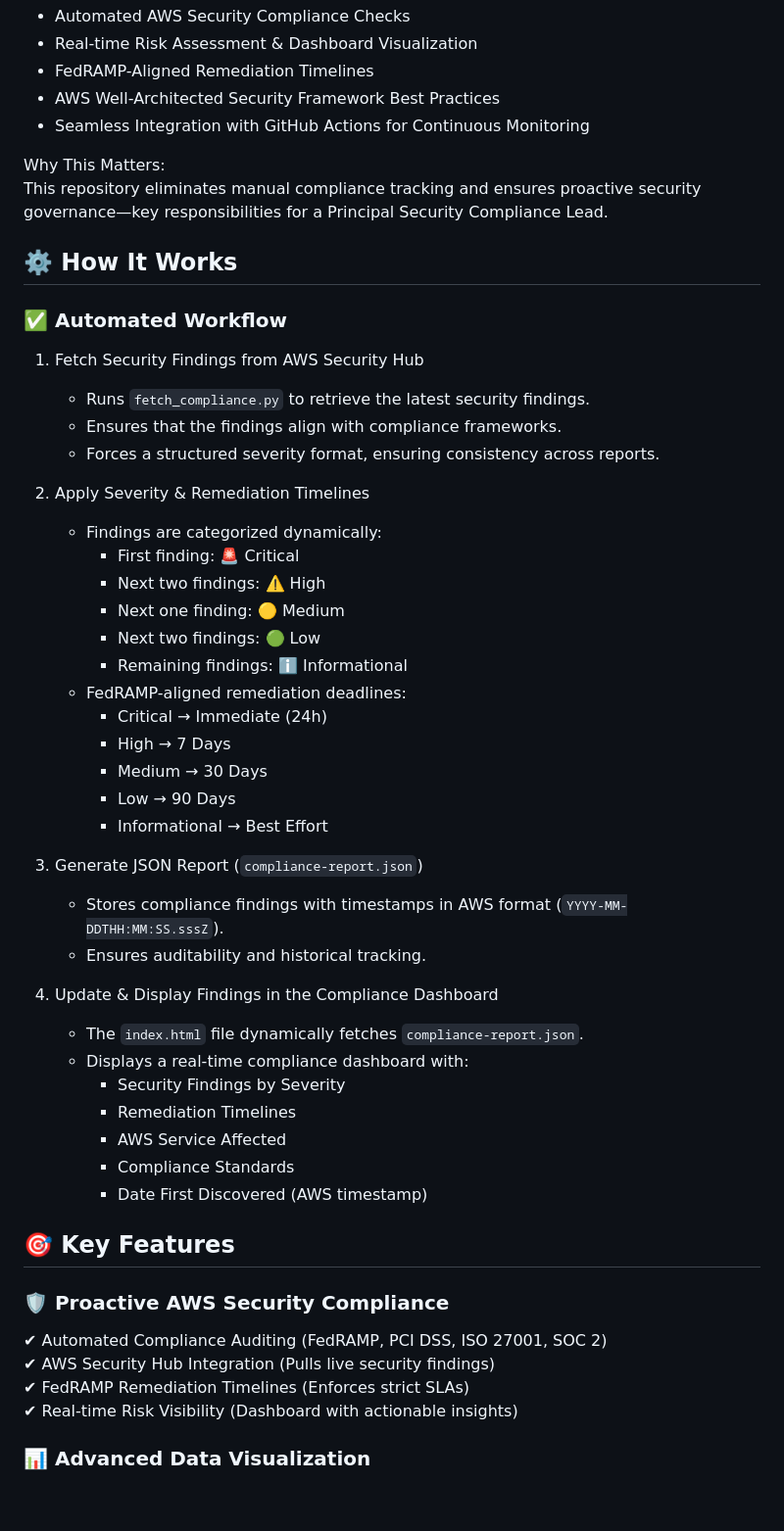
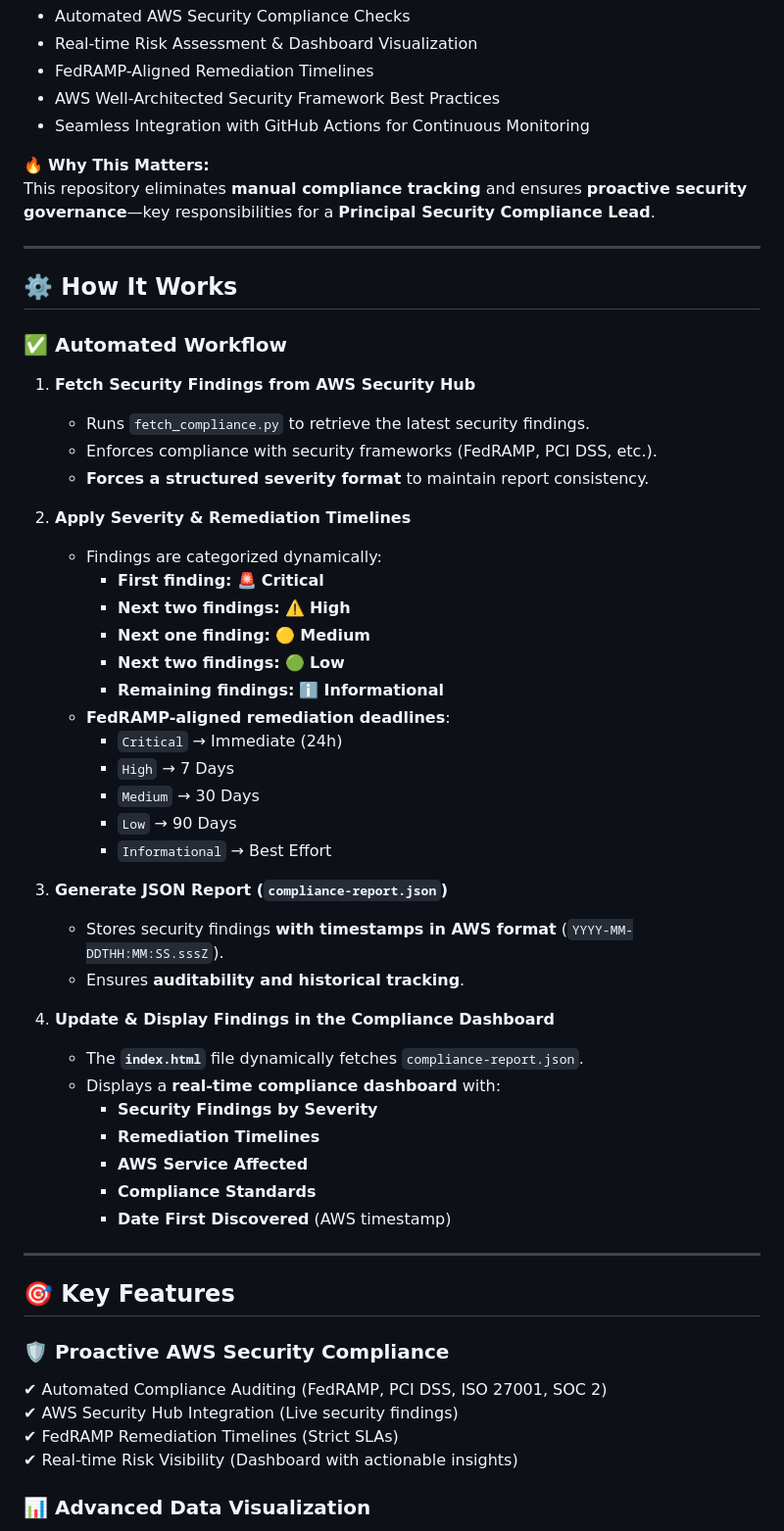
Before and after one commit to ginosettecasi/aws-compliance-dashboard, a Markdown page: README.md, the part around one of its changes. Shown at 98% size. Drawn GitHub-style; blank space fills up the shorter version.

```diff
--- a/README.md
+++ b/README.md
@@ -10,48 +10,52 @@ This project demonstrates strong security leadership by implementing:
 - AWS Well-Architected Security Framework Best Practices
 - Seamless Integration with GitHub Actions for Continuous Monitoring
 
-Why This Matters:
-This repository eliminates manual compliance tracking and ensures proactive security governance—key responsibilities for a Principal Security Compliance Lead.
+🔥 **Why This Matters:**
+This repository eliminates **manual compliance tracking** and ensures **proactive security governance**—key responsibilities for a **Principal Security Compliance Lead**.
 
-## ⚙️ How It Works
-### ✅ Automated Workflow
-1. Fetch Security Findings from AWS Security Hub
+---
+
+## ⚙️ **How It Works**
+### ✅ **Automated Workflow**
+1. **Fetch Security Findings from AWS Security Hub**
    - Runs `fetch_compliance.py` to retrieve the latest security findings.
-   - Ensures that the findings align with compliance frameworks.
-   - Forces a structured severity format, ensuring consistency across reports.
+   - Enforces compliance with security frameworks (FedRAMP, PCI DSS, etc.).
+   - **Forces a structured severity format** to maintain report consistency.
 
-2. Apply Severity & Remediation Timelines
+2. **Apply Severity & Remediation Timelines**
    - Findings are categorized dynamically:
-     - First finding: 🚨 Critical
-     - Next two findings: ⚠️ High
-     - Next one finding: 🟡 Medium
-     - Next two findings: 🟢 Low
-     - Remaining findings: ℹ️ Informational
-   - FedRAMP-aligned remediation deadlines:
-     - Critical → Immediate (24h)
-     - High → 7 Days
-     - Medium → 30 Days
-     - Low → 90 Days
-     - Informational → Best Effort
+     - **First finding:** 🚨 **Critical**
+     - **Next two findings:** ⚠️ **High**
+     - **Next one finding:** 🟡 **Medium**
+     - **Next two findings:** 🟢 **Low**
+     - **Remaining findings:** ℹ️ **Informational**
+   - **FedRAMP-aligned remediation deadlines**:
+     - `Critical` → Immediate (24h)
+     - `High` → 7 Days
+     - `Medium` → 30 Days
+     - `Low` → 90 Days
+     - `Informational` → Best Effort
 
-3. Generate JSON Report (`compliance-report.json`)
-   - Stores compliance findings with timestamps in AWS format (`YYYY-MM-DDTHH:MM:SS.sssZ`).
-   - Ensures auditability and historical tracking.
+3. **Generate JSON Report (`compliance-report.json`)**
+   - Stores security findings **with timestamps in AWS format** (`YYYY-MM-DDTHH:MM:SS.sssZ`).
+   - Ensures **auditability and historical tracking**.
 
-4. Update & Display Findings in the Compliance Dashboard
-   - The `index.html` file dynamically fetches `compliance-report.json`.
-   - Displays a real-time compliance dashboard with:
-     - Security Findings by Severity
-     - Remediation Timelines
-     - AWS Service Affected
-     - Compliance Standards
-     - Date First Discovered (AWS timestamp)
+4. **Update & Display Findings in the Compliance Dashboard**
+   - The **`index.html`** file dynamically fetches `compliance-report.json`.
+   - Displays a **real-time compliance dashboard** with:
+     - **Security Findings by Severity**
+     - **Remediation Timelines**
+     - **AWS Service Affected**
+     - **Compliance Standards**
+     - **Date First Discovered** (AWS timestamp)
 
-## 🎯 Key Features
+---
+
+## 🎯 **Key Features**
 ### 🛡️ Proactive AWS Security Compliance
 ✔ Automated Compliance Auditing (FedRAMP, PCI DSS, ISO 27001, SOC 2)
-✔ AWS Security Hub Integration (Pulls live security findings)
-✔ FedRAMP Remediation Timelines (Enforces strict SLAs)
+✔ AWS Security Hub Integration (Live security findings)
+✔ FedRAMP Remediation Timelines (Strict SLAs)
 ✔ Real-time Risk Visibility (Dashboard with actionable insights)
 
 ### 📊 Advanced Data Visualization
```
Also changed, not shown: other parts of README.md (+60 -5 lines).
